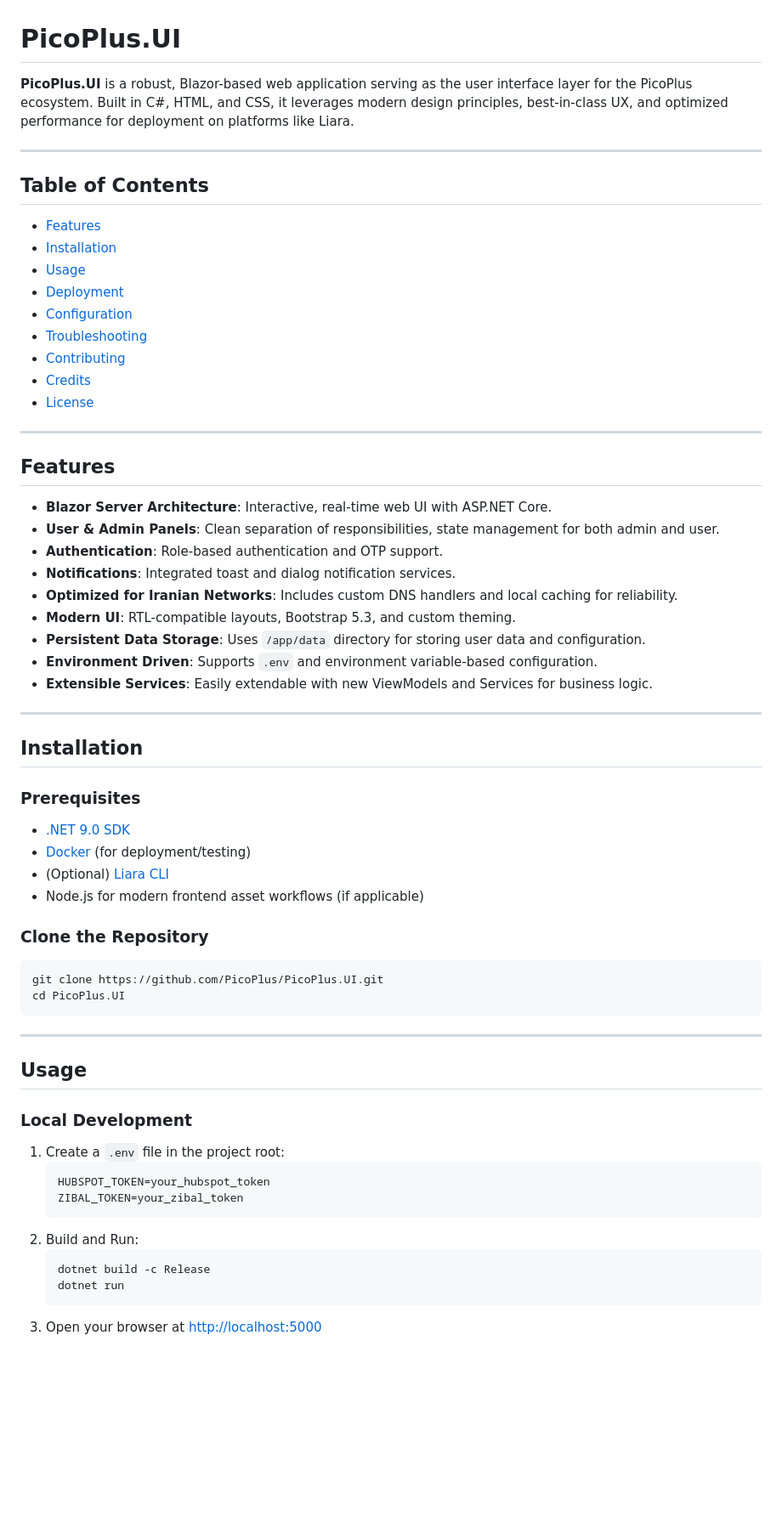
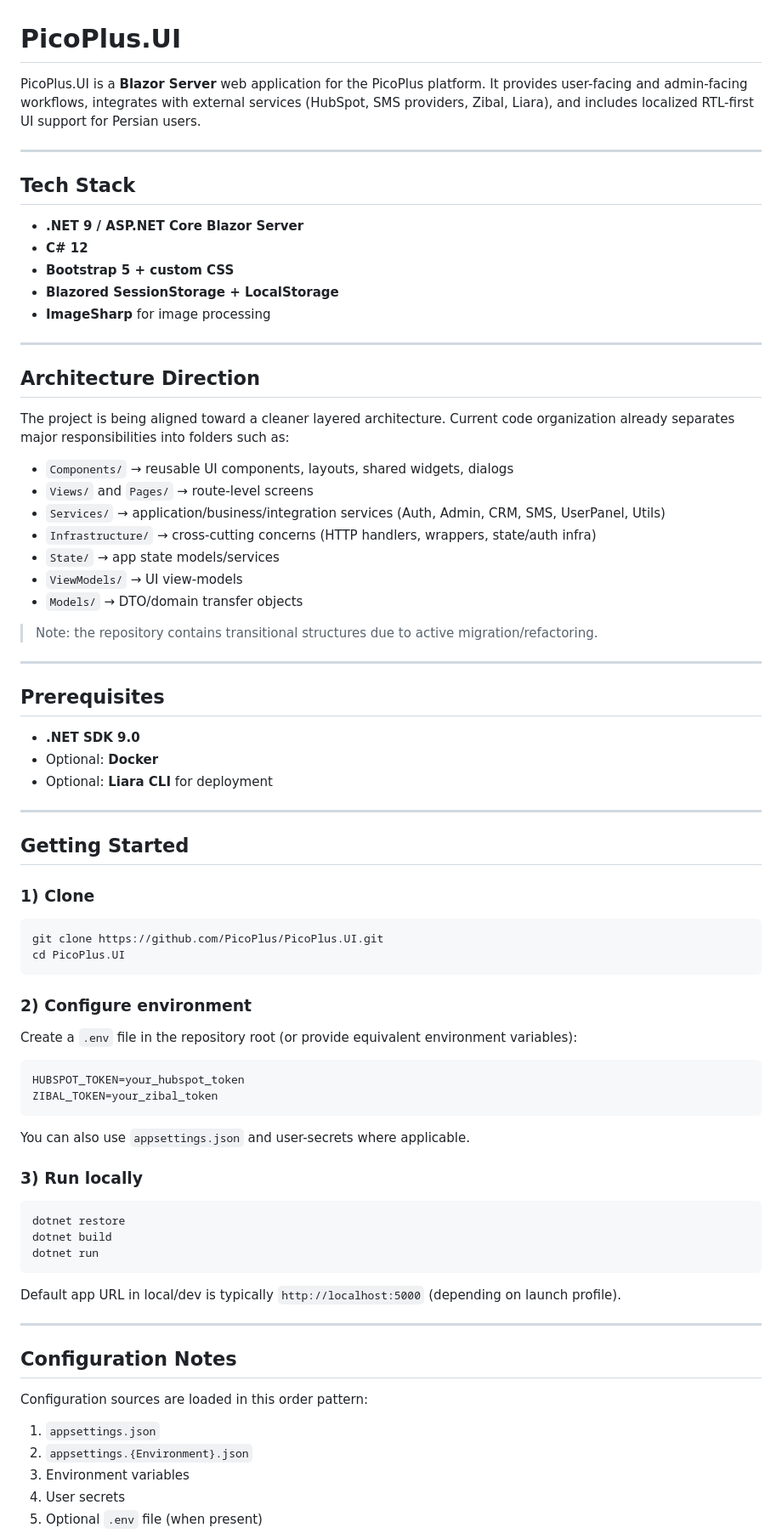
Before and after one commit to PicoPlus/PicoPlus.UI, a Markdown page: README.md, the part around one of its changes. Shown at 85% size. Rendered like a GitHub page; blank space fills up the shorter version.

Commit message:
Rewrite README with updated architecture and setup guidance

````diff
--- a/README.md
+++ b/README.md
@@ -1,68 +1,84 @@
 # PicoPlus.UI
 
-**PicoPlus.UI** is a robust, Blazor-based web application serving as the user interface layer for the PicoPlus ecosystem. Built in C#, HTML, and CSS, it leverages modern design principles, best-in-class UX, and optimized performance for deployment on platforms like Liara.
+PicoPlus.UI is a **Blazor Server** web application for the PicoPlus platform.
+It provides user-facing and admin-facing workflows, integrates with external services (HubSpot, SMS providers, Zibal, Liara), and includes localized RTL-first UI support for Persian users.
 
 ---
 
-## Table of Contents
+## Tech Stack
 
-- [Features](#features)
-- [Installation](#installation)
-- [Usage](#usage)
-- [Deployment](#deployment)
-- [Configuration](#configuration)
-- [Troubleshooting](#troubleshooting)
-- [Contributing](#contributing)
-- [Credits](#credits)
-- [License](#license)
+- **.NET 9 / ASP.NET Core Blazor Server**
+- **C# 12**
+- **Bootstrap 5 + custom CSS**
+- **Blazored SessionStorage + LocalStorage**
+- **ImageSharp** for image processing
 
 ---
 
-## Features
+## Architecture Direction
 
-- **Blazor Server Architecture**: Interactive, real-time web UI with ASP.NET Core.
-- **User & Admin Panels**: Clean separation of responsibilities, state management for both admin and user.
-- **Authentication**: Role-based authentication and OTP support.
-- **Notifications**: Integrated toast and dialog notification services.
-- **Optimized for Iranian Networks**: Includes custom DNS handlers and local caching for reliability.
-- **Modern UI**: RTL-compatible layouts, Bootstrap 5.3, and custom theming.
-- **Persistent Data Storage**: Uses `/app/data` directory for storing user data and configuration.
-- **Environment Driven**: Supports `.env` and environment variable-based configuration.
-- **Extensible Services**: Easily extendable with new ViewModels and Services for business logic.
+The project is being aligned toward a cleaner layered architecture.
+Current code organization already separates major responsibilities into folders such as:
+
+- `Components/` → reusable UI components, layouts, shared widgets, dialogs
+- `Views/` and `Pages/` → route-level screens
+- `Services/` → application/business/integration services (Auth, Admin, CRM, SMS, UserPanel, Utils)
+- `Infrastructure/` → cross-cutting concerns (HTTP handlers, wrappers, state/auth infra)
+- `State/` → app state models/services
+- `ViewModels/` → UI view-models
+- `Models/` → DTO/domain transfer objects
+
+> Note: the repository contains transitional structures due to active migration/refactoring.
 
 ---
 
-## Installation
+## Prerequisites
 
-### Prerequisites
+- **.NET SDK 9.0**
+- Optional: **Docker**
+- Optional: **Liara CLI** for deployment
 
-- [.NET 9.0 SDK](https://dotnet.microsoft.com/en-us/download/dotnet/9.0)
-- [Docker](https://www.docker.com/get-started) (for deployment/testing)
-- (Optional) [Liara CLI](https://cli.liara.ir/)
-- Node.js for modern frontend asset workflows (if applicable)
+---
 
-### Clone the Repository
+## Getting Started
+
+### 1) Clone
 
 ```bash
 git clone https://github.com/PicoPlus/PicoPlus.UI.git
 cd PicoPlus.UI
 ```
 
+### 2) Configure environment
+
+Create a `.env` file in the repository root (or provide equivalent environment variables):
+
+```env
+HUBSPOT_TOKEN=your_hubspot_token
+ZIBAL_TOKEN=your_zibal_token
+```
+
+You can also use `appsettings.json` and user-secrets where applicable.
+
+### 3) Run locally
+
+```bash
+dotnet restore
+dotnet build
+dotnet run
+```
+
+Default app URL in local/dev is typically `http://localhost:5000` (depending on launch profile).
+
 ---
 
-## Usage
+## Configuration Notes
 
-### Local Development
+Configuration sources are loaded in this order pattern:
 
-1. Create a `.env` file in the project root:
-   ```
-   HUBSPOT_TOKEN=your_hubspot_token
-   ZIBAL_TOKEN=your_zibal_token
-   ```
-2. Build and Run:
-   ```bash
-   dotnet build -c Release
-   dotnet run
-   ```
-3. Open your browser at [http://localhost:5000](http://localhost:5000)
+1. `appsettings.json`
+2. `appsettings.{Environment}.json`
+3. Environment variables
+4. User secrets
+5. Optional `.env` file (when present)
 
````
Also changed, not shown: other parts of README.md (+52 -61 lines).
